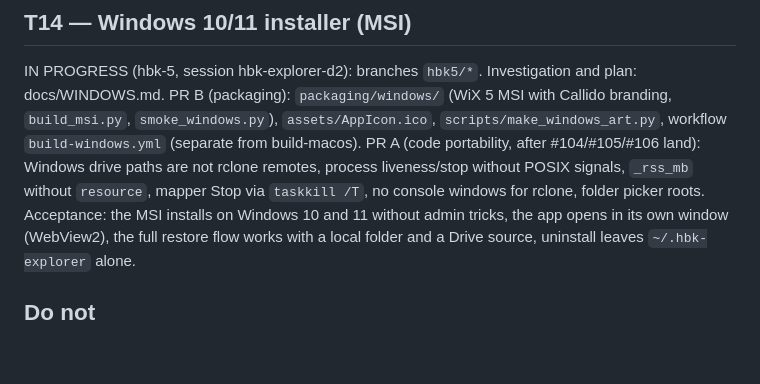
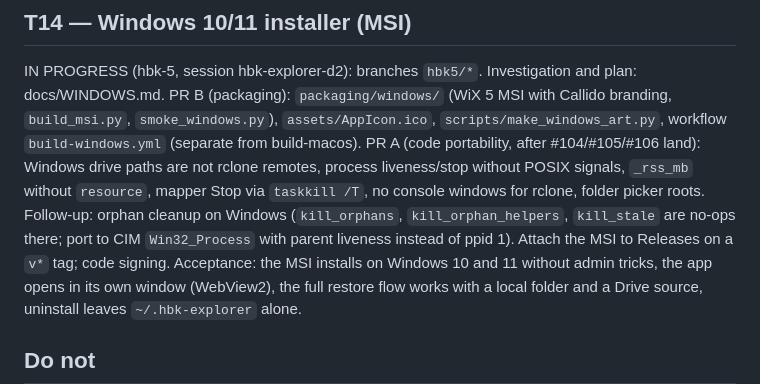
Before and after one commit to Niels-van-Haren-Holding-B-V/callido-restore, a Markdown page: docs/TASKS.md, the part around the change. GitHub-like rendering; blank space fills up the shorter version.

Commit message:
TASKS T14: follow-ups (Windows orphan cleanup, release attach, signing)
Co-Authored-By: Claude <noreply@anthropic.com>

```diff
--- a/docs/TASKS.md
+++ b/docs/TASKS.md
@@ -175,6 +175,8 @@ PR B (packaging): `packaging/windows/` (WiX 5 MSI with Callido branding, `build_
 `assets/AppIcon.ico`, `scripts/make_windows_art.py`, workflow `build-windows.yml` (separate from build-macos).
 PR A (code portability, after #104/#105/#106 land): Windows drive paths are not rclone remotes, process liveness/stop without
 POSIX signals, `_rss_mb` without `resource`, mapper Stop via `taskkill /T`, no console windows for rclone, folder picker roots.
+Follow-up: orphan cleanup on Windows (`kill_orphans`, `kill_orphan_helpers`, `kill_stale` are no-ops there; port to
+CIM `Win32_Process` with parent liveness instead of ppid 1). Attach the MSI to Releases on a `v*` tag; code signing.
 Acceptance: the MSI installs on Windows 10 and 11 without admin tricks, the app opens in its own window (WebView2), the full
 restore flow works with a local folder and a Drive source, uninstall leaves `~/.hbk-explorer` alone.
 
```
